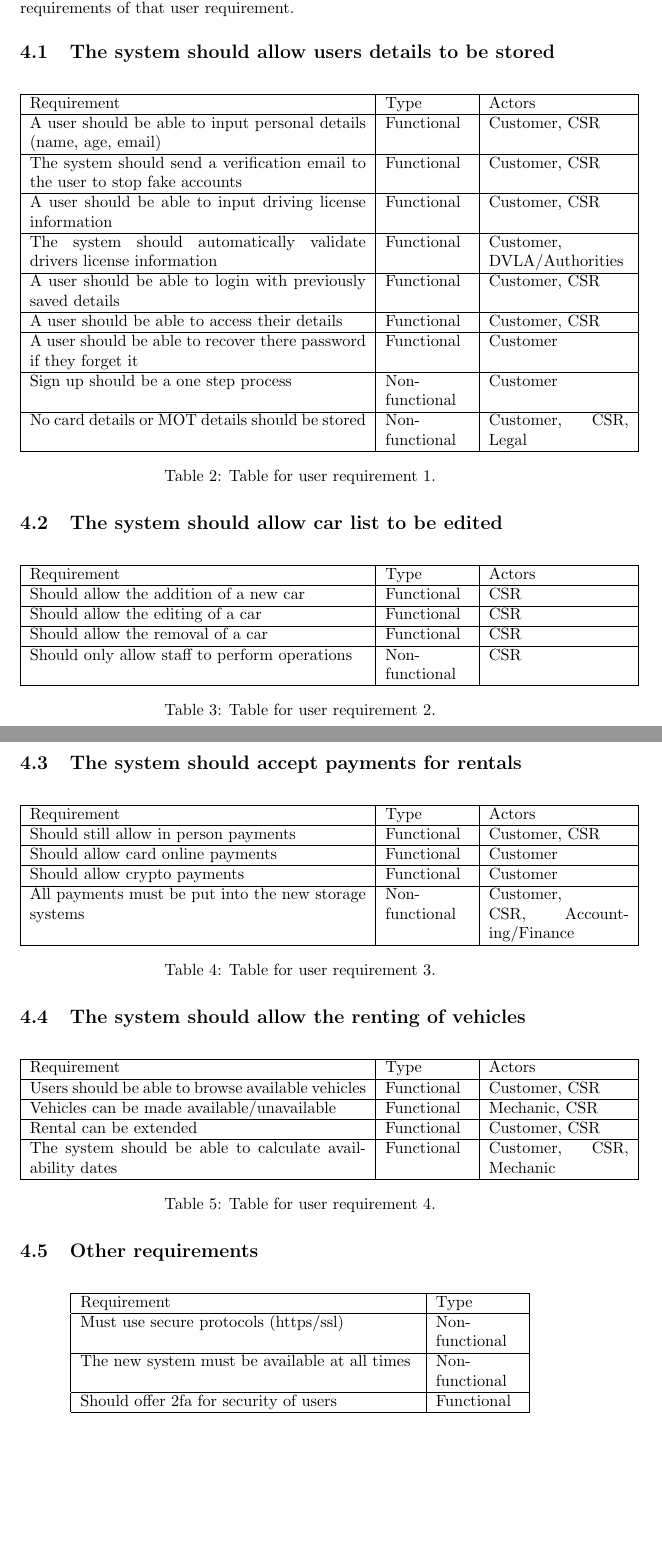
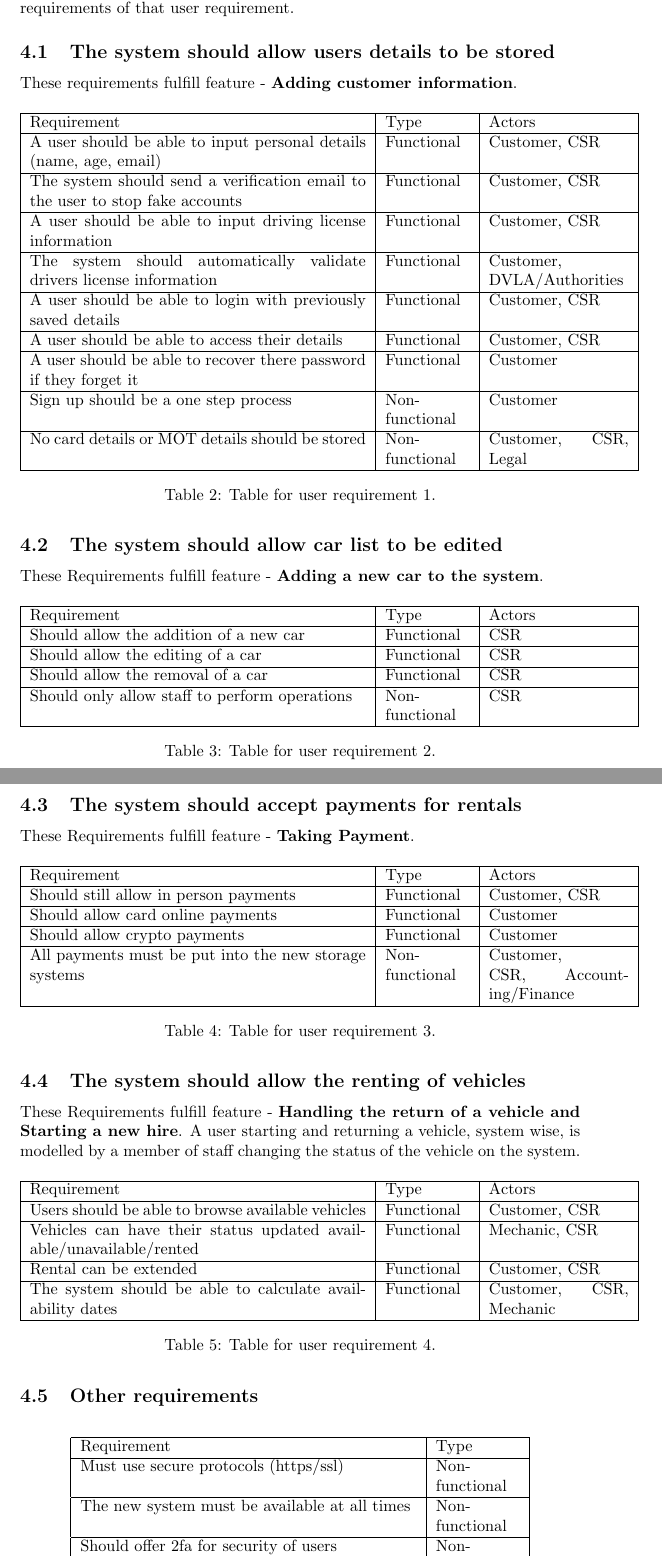
Before and after one commit to OMBowkerBBC/DC4600-Assignment1, a LaTeX document (main.tex, which reads sections/requirements.tex): two parts of pages 18 and 19 of 31, joined at a grey line, cut so that both start at the same text, the shorter picture padded with empty space. Compiled offline with pdfLaTeX.

Commit message:
addded new activity diagrams and slight changes

```diff
--- a/sections/requirements.tex
+++ b/sections/requirements.tex
@@ -4,6 +4,7 @@
   Then dig into each outlining the functional and non-functional requirements of that user requirement.
 
   \subsection{The system should allow users details to be stored}
+  These requirements fulfill feature - \textbf{Adding customer information}.
     \begin{table}[H]
       \centering
       \begin{tabular}{|p{0.6\textwidth}|p{0.15\textwidth}|p{0.25\textwidth}|}
@@ -23,6 +24,7 @@
     \end{table}
 
   \subsection{The system should allow car list to be edited}
+  These Requirements fulfill feature - \textbf{Adding a new car to the system}.
     \begin{table}[H]
       \centering
       \begin{tabular}{|p{0.6\textwidth}|p{0.15\textwidth}|p{0.25\textwidth}|}
@@ -37,6 +39,7 @@
     \end{table}
 
   \subsection{The system should accept payments for rentals}
+  These Requirements fulfill feature - \textbf{Taking Payment}.
     \begin{table}[H]
       \centering
       \begin{tabular}{|p{0.6\textwidth}|p{0.15\textwidth}|p{0.25\textwidth}|}
@@ -51,13 +54,15 @@
     \end{table}
 
   \subsection{The system should allow the renting of vehicles}
+  These Requirements fulfill feature - \textbf{Handling the return of a vehicle and Starting a new hire}. A user starting and returning a vehicle, system wise,
+  is modelled by a member of staff changing the status of the vehicle on the system.
     \begin{table}[H]
       \centering
       \begin{tabular}{|p{0.6\textwidth}|p{0.15\textwidth}|p{0.25\textwidth}|}
         \hline
         Requirement & Type & Actors \\ \hline
         Users should be able to browse available vehicles & Functional & Customer, CSR \\ \hline
-        Vehicles can be made available/unavailable & Functional & Mechanic, CSR \\ \hline
+        Vehicles can have their status updated available/unavailable/rented & Functional & Mechanic, CSR \\ \hline
         Rental can be extended & Functional & Customer, CSR \\ \hline
         The system should be able to calculate availability dates & Functional & Customer, CSR, Mechanic \\ \hline
       \end{tabular}
@@ -72,7 +77,7 @@
         Requirement & Type \\ \hline
         Must use secure protocols (https/ssl) & Non-functional \\ \hline
         The new system must be available at all times & Non-functional \\ \hline
-        Should offer 2fa for security of users & Functional \\ \hline
+        Should offer 2fa for security of users & Non-Functional \\ \hline
         Should encrypt/hash any sensitive data stored & Non-functional \\ \hline
       \end{tabular}
       \caption{Table for other requirements.}
```
Also changed, not shown: sections/overview.tex (+2 -0 lines), 4 other files.
